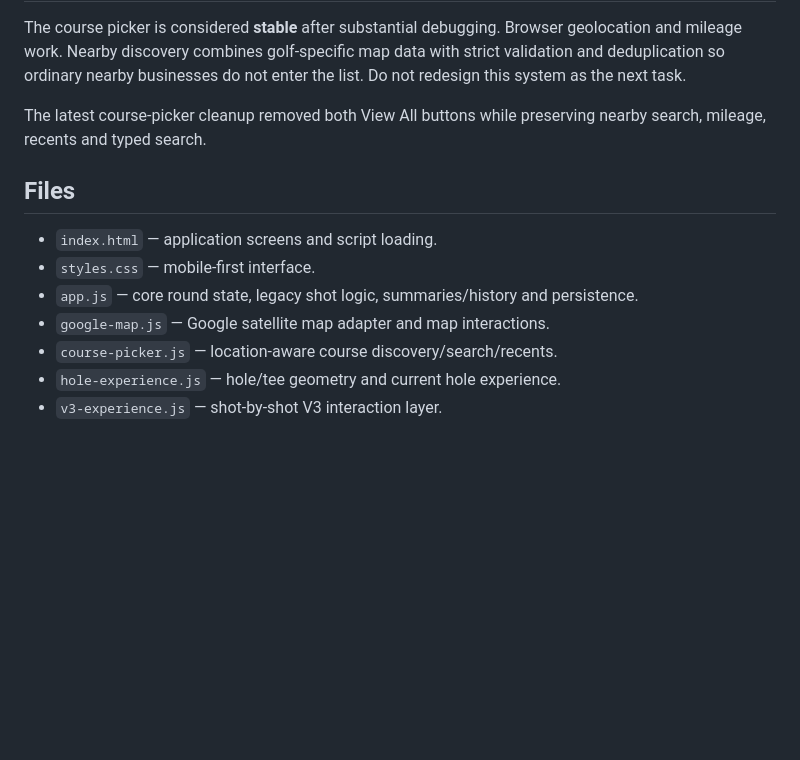
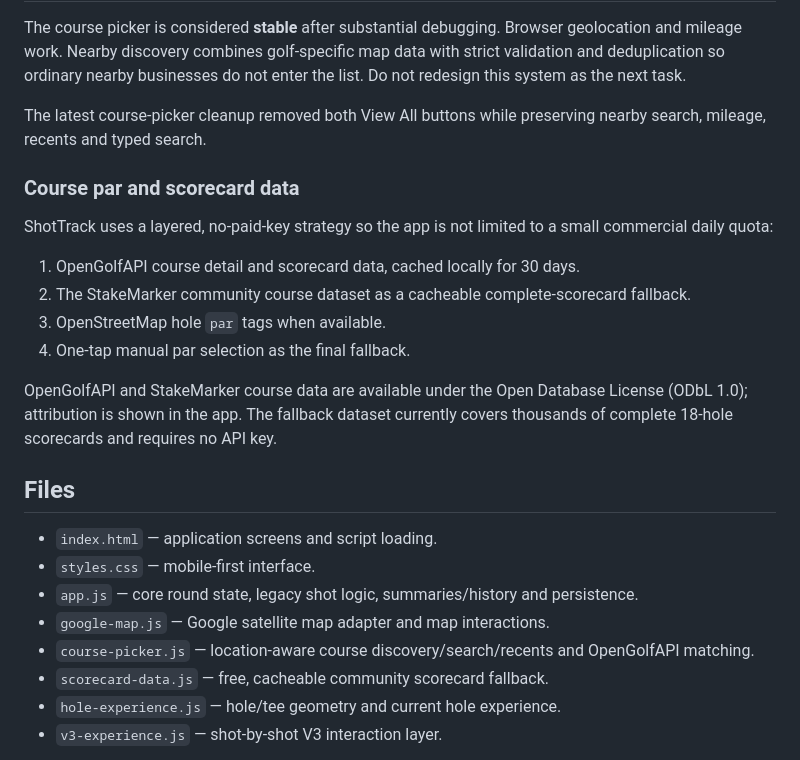
Before and after one commit to Basetake/ShotTrack, a Markdown page: README.md, the part around the change. GitHub-like rendering; blank space fills up the shorter version.

Commit message:
Document free layered course scorecard data

```diff
--- a/README.md
+++ b/README.md
@@ -52,13 +52,25 @@ The course picker is considered **stable** after substantial debugging. Browser
 
 The latest course-picker cleanup removed both View All buttons while preserving nearby search, mileage, recents and typed search.
 
+### Course par and scorecard data
+
+ShotTrack uses a layered, no-paid-key strategy so the app is not limited to a small commercial daily quota:
+
+1. OpenGolfAPI course detail and scorecard data, cached locally for 30 days.
+2. The StakeMarker community course dataset as a cacheable complete-scorecard fallback.
+3. OpenStreetMap hole `par` tags when available.
+4. One-tap manual par selection as the final fallback.
+
+OpenGolfAPI and StakeMarker course data are available under the Open Database License (ODbL 1.0); attribution is shown in the app. The fallback dataset currently covers thousands of complete 18-hole scorecards and requires no API key.
+
 ## Files
 
 - `index.html` — application screens and script loading.
 - `styles.css` — mobile-first interface.
 - `app.js` — core round state, legacy shot logic, summaries/history and persistence.
 - `google-map.js` — Google satellite map adapter and map interactions.
-- `course-picker.js` — location-aware course discovery/search/recents.
+- `course-picker.js` — location-aware course discovery/search/recents and OpenGolfAPI matching.
+- `scorecard-data.js` — free, cacheable community scorecard fallback.
 - `hole-experience.js` — hole/tee geometry and current hole experience.
 - `v3-experience.js` — shot-by-shot V3 interaction layer.
 
```
